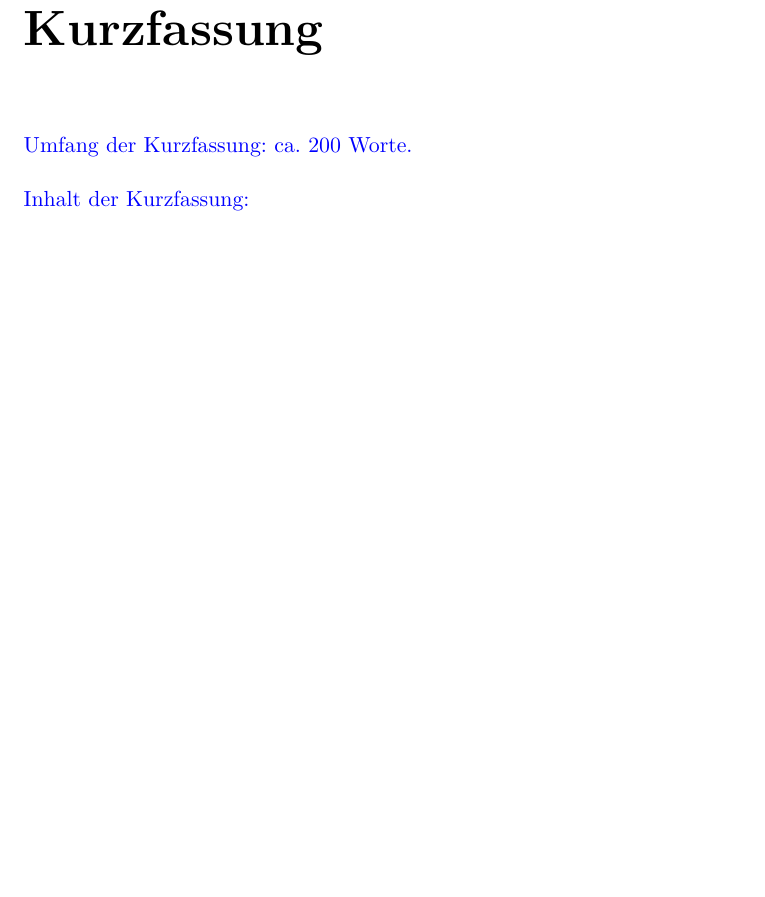
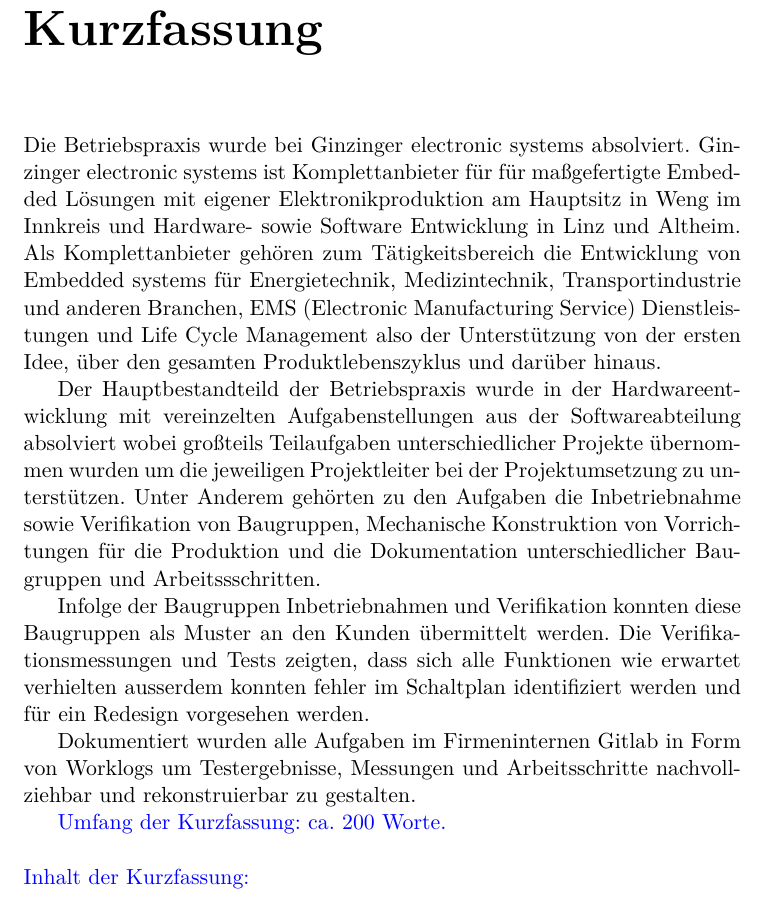
Before and after one commit to s2310306020/Betriebspraxis_1, a LaTeX thesis (Bericht_Betriebspraxis_1/Moser_Bericht_Betriebspraxis_1_HSD_dual.tex): part of page 4 of 11 before the commit and part of page 4 of 12 after it, cut so that both start at the same text, the shorter picture padded with empty space. Compiled offline with pdfLaTeX.

Commit message:
added first version of summary and removed unneccessary files

```diff
--- a/Bericht_Betriebspraxis_1/Bericht_zur_Betriebspraxis_HSD_dual_v2.tex
+++ b/Bericht_Betriebspraxis_1/Moser_Bericht_Betriebspraxis_1_HSD_dual.tex
@@ -39,6 +39,32 @@
 
 \chapter{Kurzfassung}
 % ===================
+
+Die Betriebspraxis wurde bei Ginzinger electronic systems absolviert.
+Ginzinger electronic systems ist Komplettanbieter für für maßgefertigte Embedded Lösungen mit
+eigener Elektronikproduktion am Hauptsitz in Weng im Innkreis und Hardware- sowie Software
+Entwicklung in Linz und Altheim. Als Komplettanbieter gehören zum Tätigkeitsbereich
+die Entwicklung von Embedded systems für Energietechnik, Medizintechnik,
+Transportindustrie und anderen Branchen, EMS (Electronic Manufacturing Service) Dienstleistungen und Life Cycle Management
+also der Unterstützung von der ersten Idee, über den gesamten Produktlebenszyklus und darüber hinaus.
+
+Der Hauptbestandteild der Betriebspraxis wurde in der Hardwareentwicklung mit vereinzelten Aufgabenstellungen
+aus der Softwareabteilung absolviert wobei großteils Teilaufgaben unterschiedlicher Projekte übernommen wurden um
+die jeweiligen Projektleiter bei der Projektumsetzung zu unterstützen. Unter Anderem gehörten zu den Aufgaben
+die Inbetriebnahme sowie Verifikation von Baugruppen, Mechanische Konstruktion von Vorrichtungen für die
+Produktion und die Dokumentation unterschiedlicher
+Baugruppen und Arbeitssschritten.
+
+% (TODO) Ergebnisse zusammenfassen
+Infolge der Baugruppen Inbetriebnahmen und Verifikation konnten diese Baugruppen
+als Muster an den Kunden übermittelt werden. Die Verifikationsmessungen und Tests
+zeigten, dass sich alle Funktionen wie erwartet verhielten ausserdem konnten fehler
+im Schaltplan identifiziert werden und für ein Redesign vorgesehen werden.
+
+Dokumentiert wurden alle Aufgaben im Firmeninternen Gitlab in Form von
+Worklogs um Testergebnisse, Messungen und Arbeitsschritte nachvollziehbar und rekonstruierbar zu gestalten.
+
+
 
 \color{blue}   % Nur die Hinweise sind in blauer Schrift. Bitte alles in Schwarz halten.
 Umfang der Kurzfassung: ca.\ 200 Worte.
```
Also changed, not shown: Bericht_Betriebspraxis_1/Bericht_zur_Betriebspraxis_HSD_dual_v2.bbl (deleted), Bericht_Betriebspraxis_1/Bericht_zur_Betriebspraxis_HSD_dual_v2.pdf (deleted), Bericht_Betriebspraxis_1/Moser_Bericht_Betriebspraxis_1_HSD_dual.pdf (added), 12 other files.
